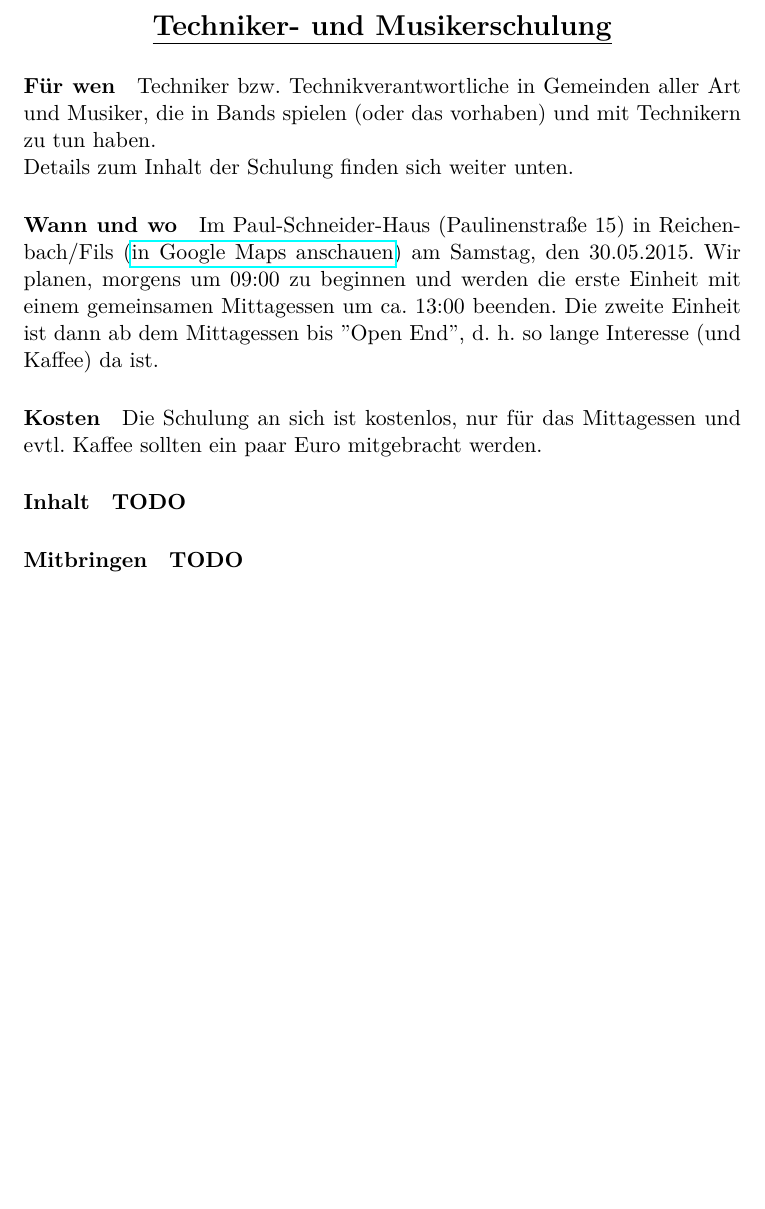
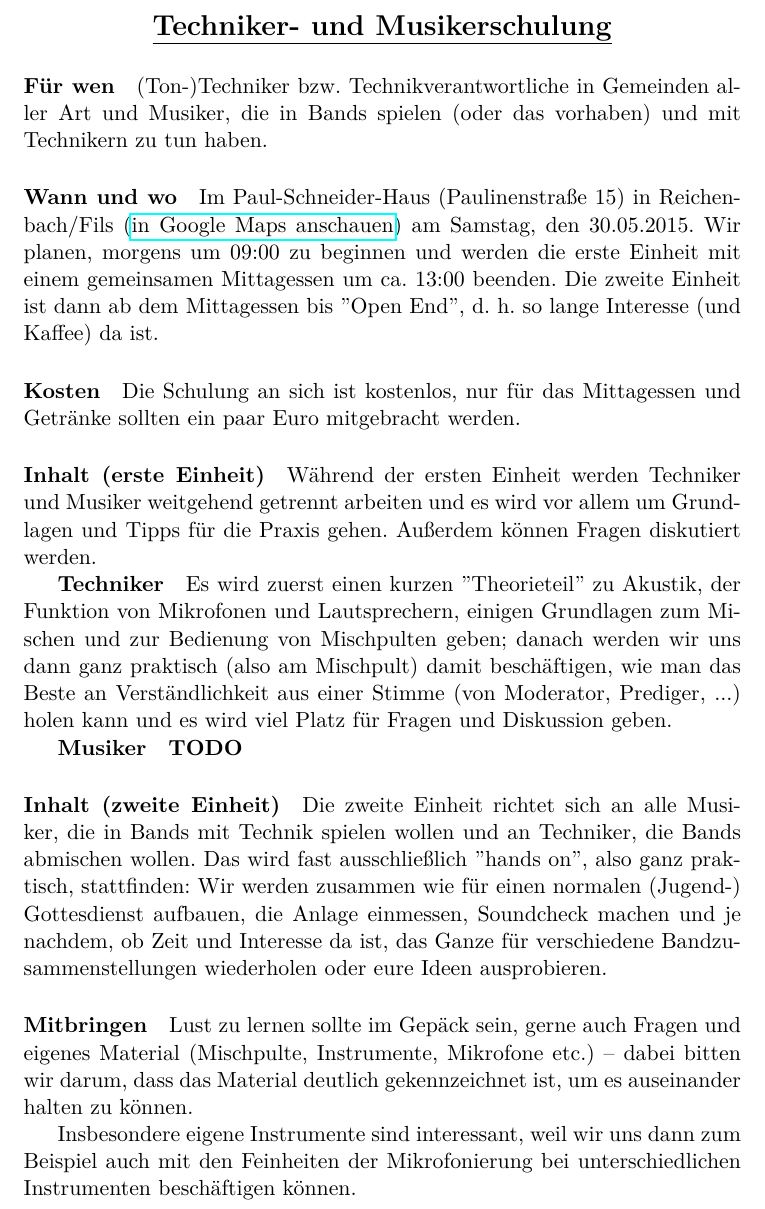
Before and after one commit to derTimme/Technikerschulung, a LaTeX document (Einladung.tex): part of the page, cut so that both start at the same text, the shorter picture padded with empty space. Compiled offline with pdfLaTeX.

Commit message:
Einige Stellen nochmals überarbeitet, Quellen besser dokumentiert und was zum Inhalt geschrieben

```diff
--- a/Einladung.tex
+++ b/Einladung.tex
@@ -12,20 +20,31 @@
 \begin{center}
 \underline{\textbf{\Large Techniker- und Musikerschulung}}
 \end{center}
-\paragraph{Für wen} Techniker bzw. Technikverantwortliche in Gemeinden aller Art und Musiker, die in Bands spielen (oder das vorhaben) und mit Technikern zu tun haben.
-
-\noindent
-Details zum Inhalt der Schulung finden sich weiter unten.
-
-%Die erste Einheit richtet sich an alle, die in Gemeinden mit Veranstaltungstechnik zu tun haben -- wir werden uns dabei auf Tontechnik beschränken, wenn besonderes Interesse an einer Schulung zu Lichttechnik besteht, kommt auf uns zu. Die zweite Einheit konzentriert sich dann auf den Umgang
+%
+% Text
+%
+\paragraph{Für wen} (Ton-)Techniker bzw. Technikverantwortliche in Gemeinden aller Art und Musiker, die in Bands spielen (oder das vorhaben) und mit Technikern zu tun haben.
 
 \paragraph{Wann und wo} Im Paul-Schneider-Haus (Paulinenstraße 15) in Reichenbach/Fils (\href{https://www.google.de/maps/place/Paul-Schneider-Haus/}{in Google Maps anschauen}) am Samstag, den 30.05.2015. Wir planen, morgens um 09:00 zu beginnen und werden die erste Einheit mit einem gemeinsamen Mittagessen um ca. 13:00 beenden. Die zweite Einheit ist dann ab dem Mittagessen bis ''Open End'', d. h. so lange Interesse (und Kaffee) da ist.
 
-\paragraph{Kosten} Die Schulung an sich ist kostenlos, nur für das Mittagessen und evtl. Kaffee sollten ein paar Euro mitgebracht werden.
+\paragraph{Kosten} Die Schulung an sich ist kostenlos, nur für das Mittagessen und Getränke sollten ein paar Euro mitgebracht werden.
 
-\paragraph{Inhalt} \textbf{TODO}
+\paragraph{Inhalt (erste Einheit)} Während der ersten Einheit werden Techniker und Musiker weitgehend getrennt arbeiten und es wird vor allem um Grundlagen und Tipps für die Praxis gehen. Außerdem können Fragen diskutiert werden.
+%
+% Sorgt dafür, dass der Abstand zwischen paragraph und subparagraph nur so groß wie ein normaler Zeilenumbruch ist
+\setlength{\parskip}{-15pt}
+%
+\subparagraph{Techniker} Es wird zuerst einen kurzen ''Theorieteil'' zu Akustik, der Funktion von Mikrofonen und Lautsprechern, einigen Grundlagen zum Mischen und zur Bedienung von Mischpulten geben; danach werden wir uns dann ganz praktisch (also am Mischpult) damit beschäftigen, wie man das Beste an Verständlichkeit aus einer Stimme (von Moderator, Prediger, ...) holen kann und es wird viel Platz für Fragen und Diskussion geben.
+%
+\subparagraph{Musiker} \textbf{TODO} %TODO
 
-\paragraph{Mitbringen} \textbf{TODO}
+% Paragraph-Abstand wieder resetten
+\setlength{\parskip}{0pt}
+\paragraph{Inhalt (zweite Einheit)} Die zweite Einheit richtet sich an alle Musiker, die in Bands mit Technik spielen wollen und an Techniker, die Bands abmischen wollen. Das wird fast ausschließlich ''hands on'', also ganz praktisch, stattfinden: Wir werden zusammen wie für einen normalen (Jugend-) Gottesdienst aufbauen, die Anlage einmessen, Soundcheck machen und je nachdem, ob Zeit und Interesse da ist, das Ganze für verschiedene Bandzusammenstellungen wiederholen oder eure Ideen ausprobieren.
+
+\paragraph{Mitbringen} Lust zu lernen sollte im Gepäck sein, gerne auch Fragen und eigenes Material (Mischpulte, Instrumente, Mikrofone etc.) -- dabei bitten wir darum, dass das Material deutlich gekennzeichnet ist, um es auseinander halten zu können.
+
+Insbesondere eigene Instrumente sind interessant, weil wir uns dann zum Beispiel auch mit den Feinheiten der Mikrofonierung bei unterschiedlichen Instrumenten beschäftigen können.
 
 
 \end{document}
```
Also changed, not shown: Einladung.tex (16 more changed lines), 1 other file.
